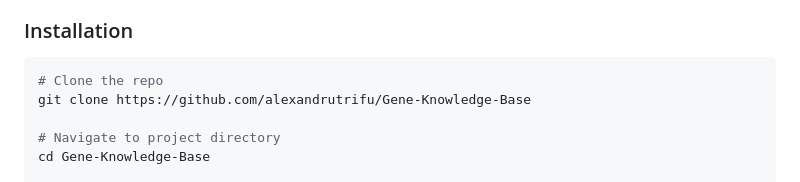
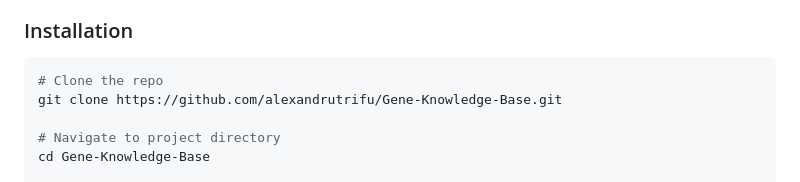
Before and after one commit to alexandrutrifu/Gene-Knowledge-Base, a Markdown page: README.md, the part around the change. Rendered like a GitHub page.

````diff
--- a/README.md
+++ b/README.md
@@ -27,7 +27,7 @@ This project consists in the prototype of a **full-stack web service** aimed tow
 ### Installation
 ```bash
 # Clone the repo
-git clone https://github.com/alexandrutrifu/Gene-Knowledge-Base
+git clone https://github.com/alexandrutrifu/Gene-Knowledge-Base.git
 
 # Navigate to project directory
 cd Gene-Knowledge-Base
````
